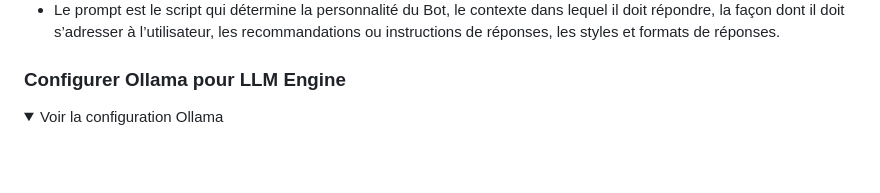
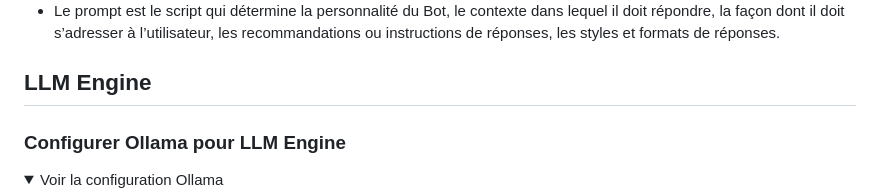
Before and after one commit to pi-2r/devoxxfr2025-tock-studio-IA-Gen, a Markdown page: step_5.md, the part around the change printed below. Rendered like a GitHub page; folded sections open; blank space fills up the shorter version.

Commit message:
update: add LLM Engine section and collapsible details for Ollama configuration in step_5.md

```diff
--- a/step_5.md
+++ b/step_5.md
@@ -72,6 +73,8 @@ Cette fonctionnalité permettra à TOCK de générer une réponse à une requêt
 <img src="img/prompt.png" alt="prompt">
 
 - Le prompt est le script qui détermine la personnalité du Bot, le contexte dans lequel il doit répondre, la façon dont il doit s’adresser à l’utilisateur, les recommandations ou instructions de réponses, les styles et formats de réponses.
+
+## LLM Engine
 
 ### Configurer Ollama pour LLM Engine
 <details>
```
Also changed, not shown: other parts of step_5.md (+1 -0 lines).
